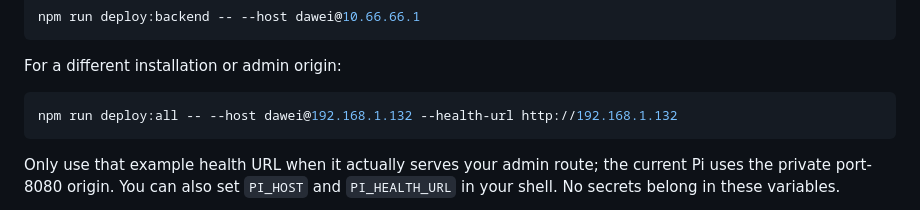
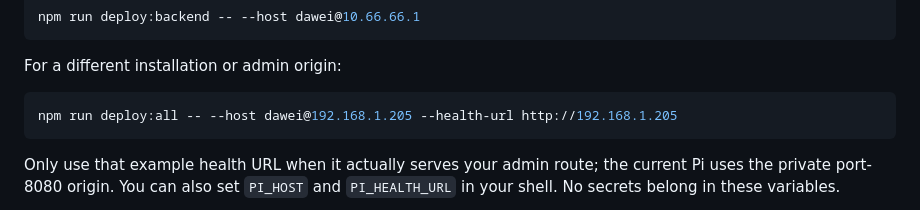
Before and after one commit to davvyin/davvyin.github.io, a Markdown page: deploy/raspberrypi/COMMANDS.md, the part around the change. GitHub-like rendering.

````diff
--- a/deploy/raspberrypi/COMMANDS.md
+++ b/deploy/raspberrypi/COMMANDS.md
@@ -86,7 +86,7 @@ npm run deploy:backend -- --host dawei@10.66.66.1
 For a different installation or admin origin:
 
 ```sh
-npm run deploy:all -- --host dawei@192.168.1.132 --health-url http://192.168.1.132
+npm run deploy:all -- --host dawei@192.168.1.205 --health-url http://192.168.1.205
 ```
 
 Only use that example health URL when it actually serves your admin route; the current Pi uses the private port-8080 origin. You can also set `PI_HOST` and `PI_HEALTH_URL` in your shell. No secrets belong in these variables.
````
Also changed, not shown: deploy/raspberrypi/README.md (+11 -11 lines), 1 other file.
